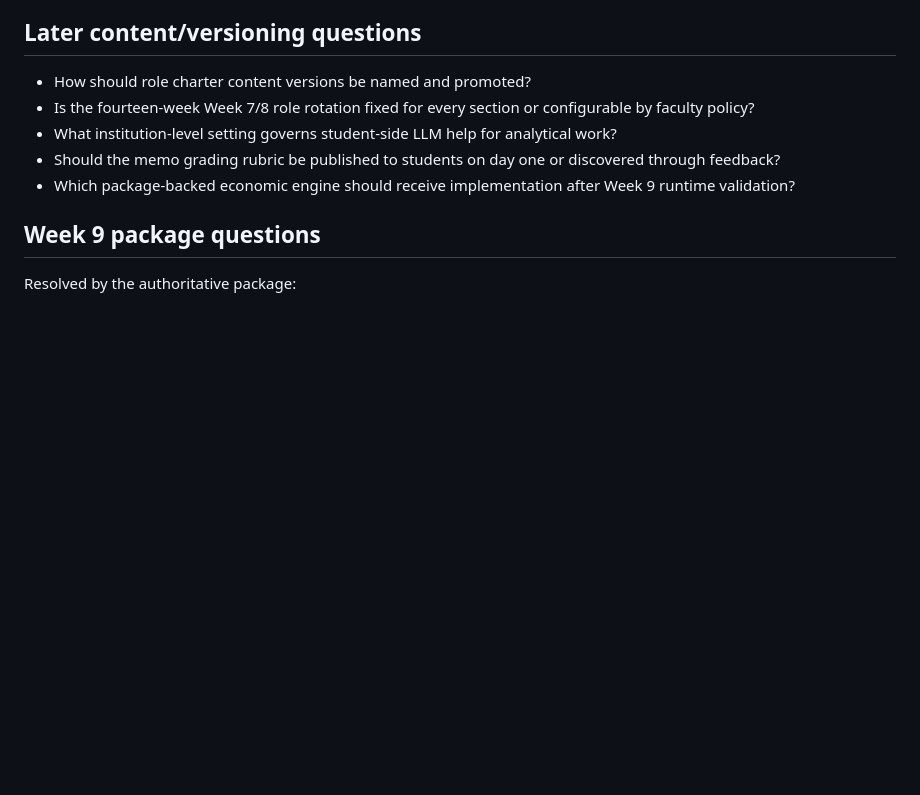
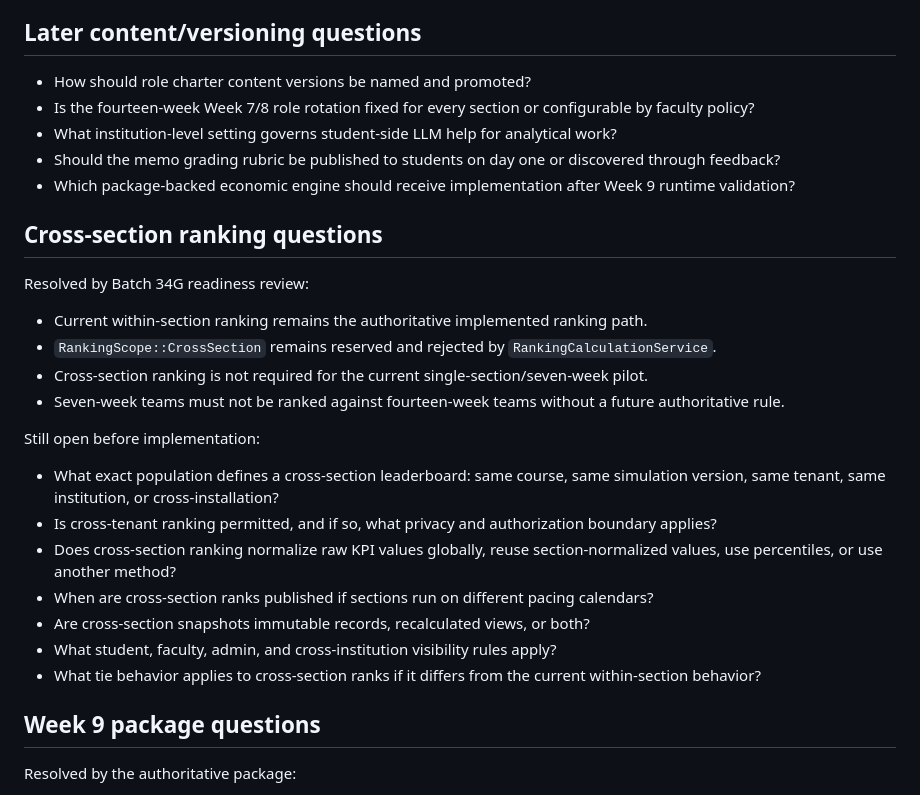
Before and after one commit to OneSmarterInc/flexee-economics, a Markdown page: docs/OPEN_QUESTIONS.md, the part around the change. GitHub-like rendering; blank space fills up the shorter version.

Commit message:
docs: document cross-section ranking readiness

```diff
--- a/docs/OPEN_QUESTIONS.md
+++ b/docs/OPEN_QUESTIONS.md
@@ -125,6 +125,25 @@ Still open:
 - What institution-level setting governs student-side LLM help for analytical work?
 - Should the memo grading rubric be published to students on day one or discovered through feedback?
 - Which package-backed economic engine should receive implementation after Week 9 runtime validation?
+
+## Cross-section ranking questions
+
+Resolved by Batch 34G readiness review:
+
+- Current within-section ranking remains the authoritative implemented ranking path.
+- `RankingScope::CrossSection` remains reserved and rejected by `RankingCalculationService`.
+- Cross-section ranking is not required for the current single-section/seven-week pilot.
+- Seven-week teams must not be ranked against fourteen-week teams without a future authoritative rule.
+
+Still open before implementation:
+
+- What exact population defines a cross-section leaderboard: same course, same simulation version, same tenant, same institution, or cross-installation?
+- Is cross-tenant ranking permitted, and if so, what privacy and authorization boundary applies?
+- Does cross-section ranking normalize raw KPI values globally, reuse section-normalized values, use percentiles, or use another method?
+- When are cross-section ranks published if sections run on different pacing calendars?
+- Are cross-section snapshots immutable records, recalculated views, or both?
+- What student, faculty, admin, and cross-institution visibility rules apply?
+- What tie behavior applies to cross-section ranks if it differs from the current within-section behavior?
 
 ## Week 9 package questions
 
```
Also changed, not shown: docs/CROSS_SECTION_RANKING_READINESS.md (added, +125 -0 lines), docs/RELEASE_READINESS.md (+2 -0 lines).
